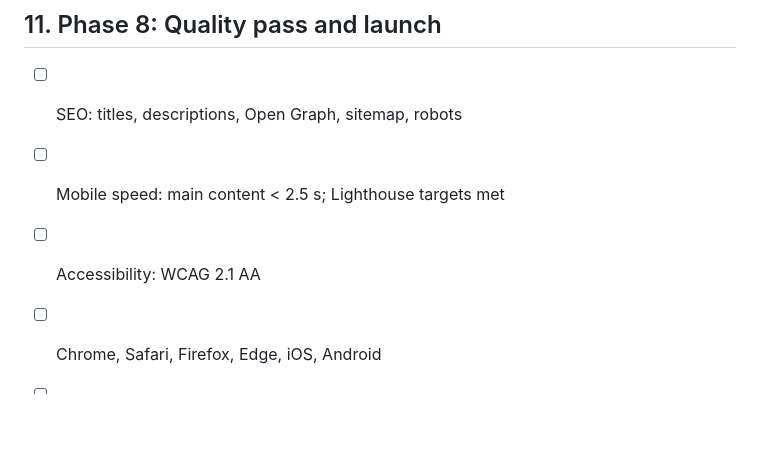
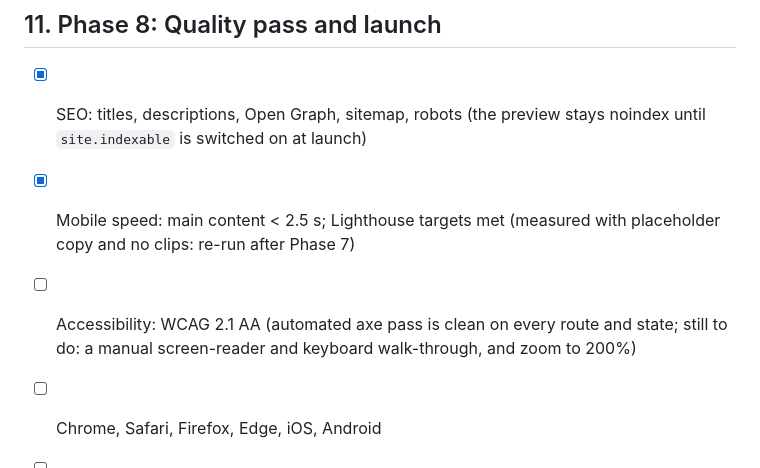
Before and after one commit to nathanebyrom-stack/Dollar, a Markdown page: CHECKLIST.md, the part around the change. Drawn GitHub-style; blank space fills up the shorter version.

```diff
--- a/CHECKLIST.md
+++ b/CHECKLIST.md
@@ -59,9 +59,9 @@ Steps 3 onwards replaced by Jenny, 18 Oct 2026, to follow DOLLAR-SHOWCASE-PLAN.m
 - [ ] Edie fact-check passed
 
 ## 11. Phase 8: Quality pass and launch
-- [ ] SEO: titles, descriptions, Open Graph, sitemap, robots
-- [ ] Mobile speed: main content < 2.5 s; Lighthouse targets met
-- [ ] Accessibility: WCAG 2.1 AA
+- [x] SEO: titles, descriptions, Open Graph, sitemap, robots (the preview stays noindex until `site.indexable` is switched on at launch)
+- [x] Mobile speed: main content < 2.5 s; Lighthouse targets met (measured with placeholder copy and no clips: re-run after Phase 7)
+- [ ] Accessibility: WCAG 2.1 AA (automated axe pass is clean on every route and state; still to do: a manual screen-reader and keyboard walk-through, and zoom to 200%)
 - [ ] Chrome, Safari, Firefox, Edge, iOS, Android
 - [ ] Launch checklist complete
 - [ ] Nathan's written sign-off
```
Also changed, not shown: LOG.md (+8 -7 lines).
